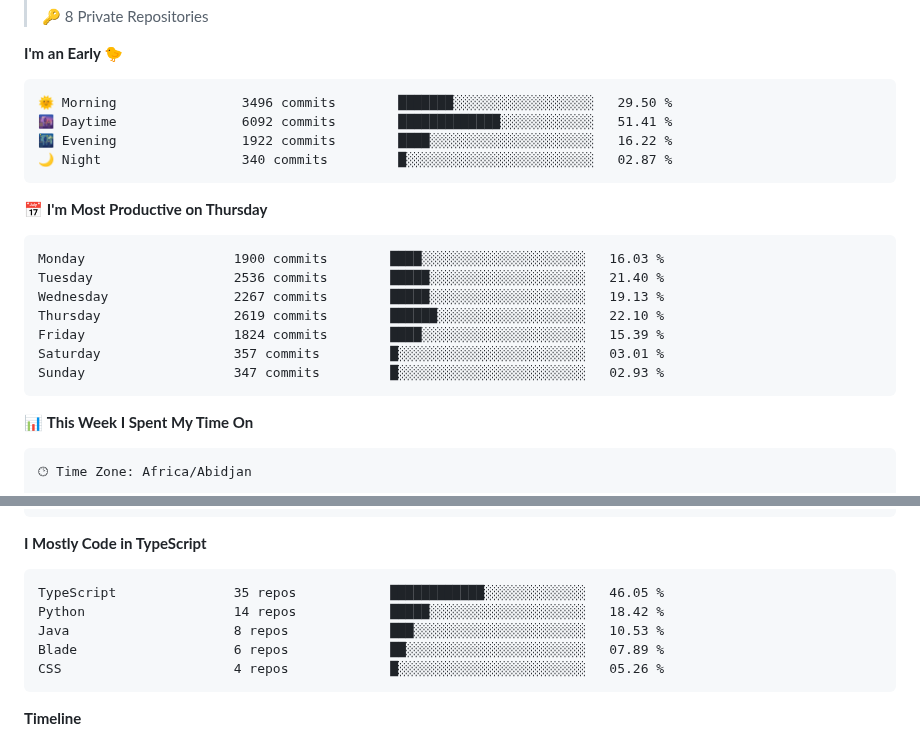
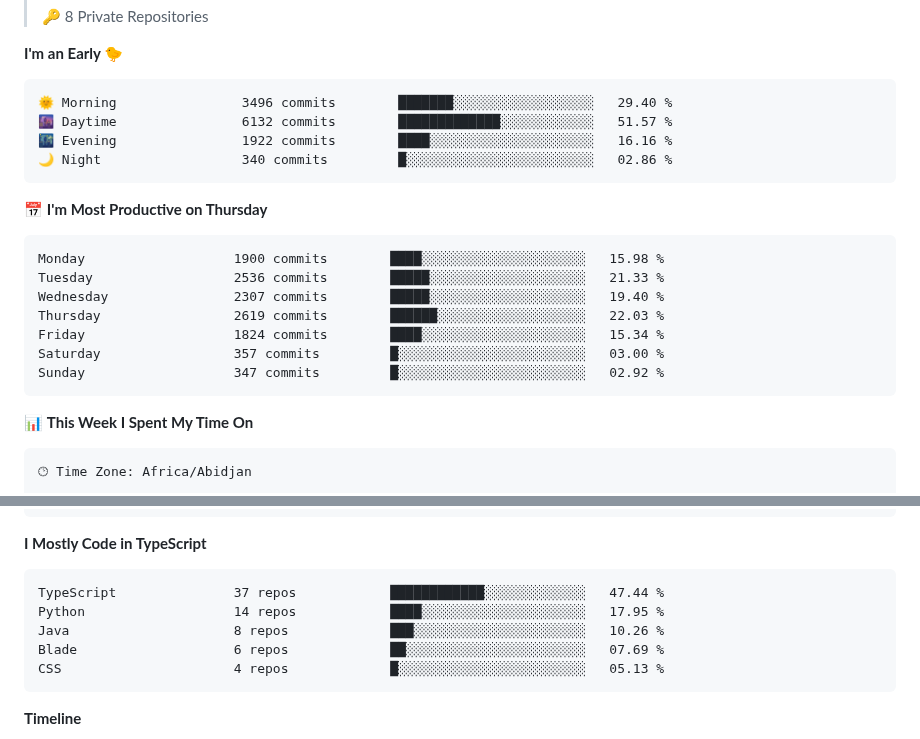
Before and after one commit to tg-alexis/tg-alexis, a Markdown page: README.md, 2 parts joined by grey strips. GitHub-like rendering.

Commit message:
Updated with Dev Metrics

````diff
--- a/README.md
+++ b/README.md
@@ -30,21 +30,21 @@
 **I'm an Early 🐤**
 
 ```text
-🌞 Morning                3496 commits        ███████░░░░░░░░░░░░░░░░░░   29.50 %
-🌆 Daytime                6092 commits        █████████████░░░░░░░░░░░░   51.41 %
-🌃 Evening                1922 commits        ████░░░░░░░░░░░░░░░░░░░░░   16.22 %
-🌙 Night                  340 commits         █░░░░░░░░░░░░░░░░░░░░░░░░   02.87 %
+🌞 Morning                3496 commits        ███████░░░░░░░░░░░░░░░░░░   29.40 %
+🌆 Daytime                6132 commits        █████████████░░░░░░░░░░░░   51.57 %
+🌃 Evening                1922 commits        ████░░░░░░░░░░░░░░░░░░░░░   16.16 %
+🌙 Night                  340 commits         █░░░░░░░░░░░░░░░░░░░░░░░░   02.86 %
 ```
 📅 **I'm Most Productive on Thursday**
 
 ```text
-Monday                   1900 commits        ████░░░░░░░░░░░░░░░░░░░░░   16.03 %
-Tuesday                  2536 commits        █████░░░░░░░░░░░░░░░░░░░░   21.40 %
-Wednesday                2267 commits        █████░░░░░░░░░░░░░░░░░░░░   19.13 %
-Thursday                 2619 commits        ██████░░░░░░░░░░░░░░░░░░░   22.10 %
-Friday                   1824 commits        ████░░░░░░░░░░░░░░░░░░░░░   15.39 %
-Saturday                 357 commits         █░░░░░░░░░░░░░░░░░░░░░░░░   03.01 %
-Sunday                   347 commits         █░░░░░░░░░░░░░░░░░░░░░░░░   02.93 %
+Monday                   1900 commits        ████░░░░░░░░░░░░░░░░░░░░░   15.98 %
+Tuesday                  2536 commits        █████░░░░░░░░░░░░░░░░░░░░   21.33 %
+Wednesday                2307 commits        █████░░░░░░░░░░░░░░░░░░░░   19.40 %
+Thursday                 2619 commits        ██████░░░░░░░░░░░░░░░░░░░   22.03 %
+Friday                   1824 commits        ████░░░░░░░░░░░░░░░░░░░░░   15.34 %
+Saturday                 357 commits         █░░░░░░░░░░░░░░░░░░░░░░░░   03.00 %
+Sunday                   347 commits         █░░░░░░░░░░░░░░░░░░░░░░░░   02.92 %
 ```
 
 
@@ -78,11 +78,11 @@ Mac                      25 hrs 41 mins      ███████████
 **I Mostly Code in TypeScript**
 
 ```text
-TypeScript               35 repos            ████████████░░░░░░░░░░░░░   46.05 %
-Python                   14 repos            █████░░░░░░░░░░░░░░░░░░░░   18.42 %
-Java                     8 repos             ███░░░░░░░░░░░░░░░░░░░░░░   10.53 %
-Blade                    6 repos             ██░░░░░░░░░░░░░░░░░░░░░░░   07.89 %
-CSS                      4 repos             █░░░░░░░░░░░░░░░░░░░░░░░░   05.26 %
+TypeScript               37 repos            ████████████░░░░░░░░░░░░░   47.44 %
+Python                   14 repos            ████░░░░░░░░░░░░░░░░░░░░░   17.95 %
+Java                     8 repos             ███░░░░░░░░░░░░░░░░░░░░░░   10.26 %
+Blade                    6 repos             ██░░░░░░░░░░░░░░░░░░░░░░░   07.69 %
+CSS                      4 repos             █░░░░░░░░░░░░░░░░░░░░░░░░   05.13 %
 ```
 
 
````
Also changed, not shown: other parts of README.md (+2 -2 lines), assets/bar_graph.png.
